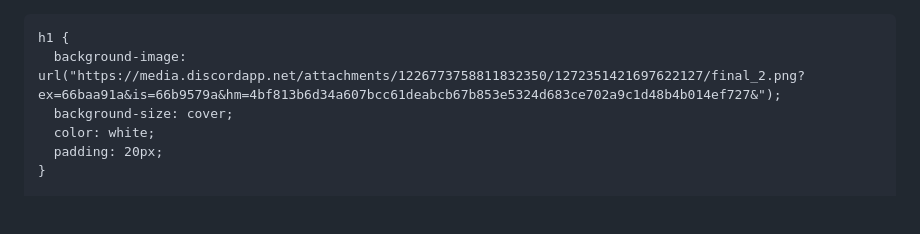
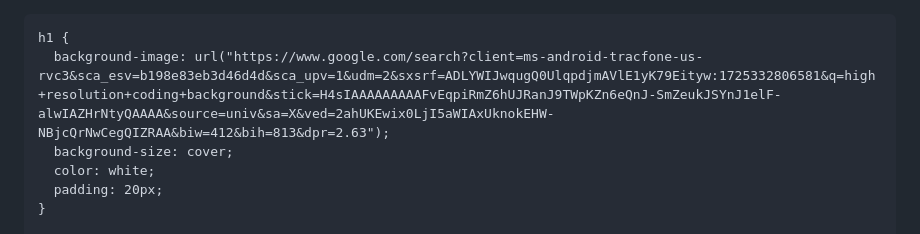
Before and after one commit to NOT-ZCX/Services-Plus-Wiki, a Markdown page: README.md, the part around the change. GitHub-like rendering; blank space fills up the shorter version.

```diff
--- a/README.md
+++ b/README.md
@@ -8,7 +8,7 @@
     }
 
     h1 {
-      background-image: url("https://media.discordapp.net/attachments/1226773758811832350/1272351421697622127/final_2.png?ex=66baa91a&is=66b9579a&hm=4bf813b6d34a607bcc61deabcb67b853e5324d683ce702a9c1d48b4b014ef727&");
+      background-image: url("https://www.google.com/search?client=ms-android-tracfone-us-rvc3&sca_esv=b198e83eb3d46d4d&sca_upv=1&udm=2&sxsrf=ADLYWIJwqugQ0UlqpdjmAVlE1yK79Eityw:1725332806581&q=high+resolution+coding+background&stick=H4sIAAAAAAAAAFvEqpiRmZ6hUJRanJ9TWpKZn6eQnJ-SmZeukJSYnJ1elF-alwIAZHrNtyQAAAA&source=univ&sa=X&ved=2ahUKEwix0LjI5aWIAxUknokEHW-NBjcQrNwCegQIZRAA&biw=412&bih=813&dpr=2.63");
       background-size: cover;
       color: white;
       padding: 20px;
```
